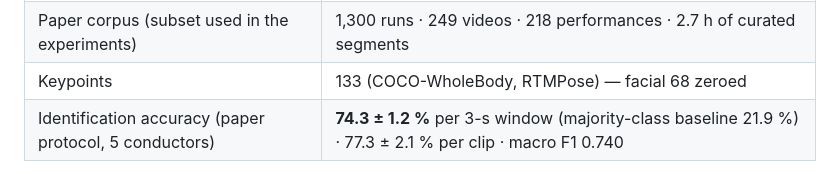
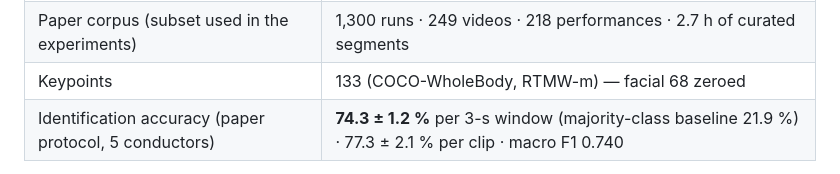
Before and after one commit to MALerLab/conductor-motion-dataset, a Markdown page: README.md, the part around the change. GitHub-like rendering.

Commit message:
docs: name the pose model actually used (RTMW-m, not RTMPose)

```diff
--- a/README.md
+++ b/README.md
@@ -18,7 +18,7 @@ trained classifier weights.
 |---|---|
 | Released runs (human-verified identity) | 1,447 (275 videos, ~328k frames, ~3.3 h) |
 | Paper corpus (subset used in the experiments) | 1,300 runs · 249 videos · 218 performances · 2.7 h of curated segments |
-| Keypoints | 133 (COCO-WholeBody, RTMPose) — facial 68 zeroed |
+| Keypoints | 133 (COCO-WholeBody, RTMW-m) — facial 68 zeroed |
 | Identification accuracy (paper protocol, 5 conductors) | **74.3 ± 1.2 %** per 3-s window (majority-class baseline 21.9 %) · 77.3 ± 2.1 % per clip · macro F1 0.740 |
 
 The paper corpus is marked in `data/run_index.csv` via the `in_paper_corpus`
```
